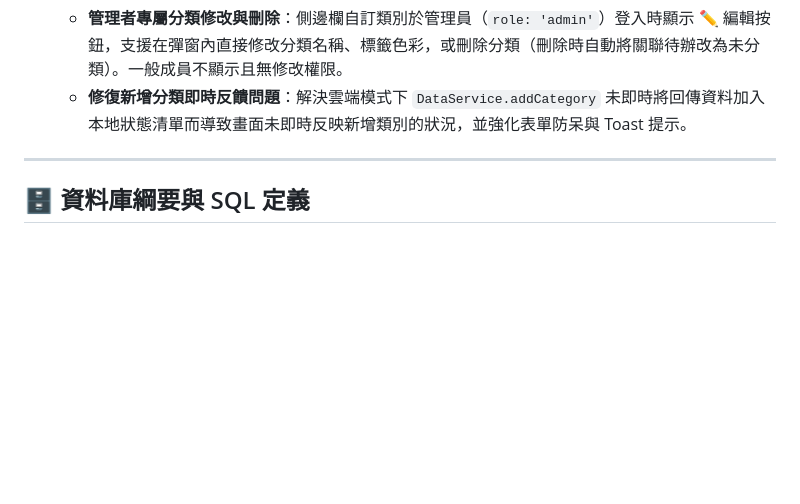
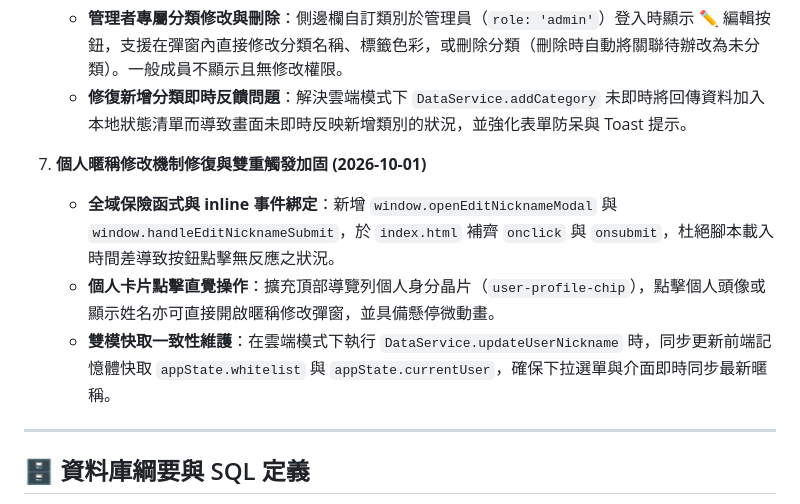
Before and after one commit to ChaoHsuanKo/XINCITY_Todolist, a Markdown page: PROJECT_MEMORY.md, the part around the change. Rendered like a GitHub page; blank space fills up the shorter version.

Commit message:
docs: 更新專案手冊，加入修改個人暱稱功能修復記錄

```diff
--- a/PROJECT_MEMORY.md
+++ b/PROJECT_MEMORY.md
@@ -32,6 +32,11 @@
 6. **類別管理功能擴充與即時反饋修復 (2026-10-01)**
    - **管理者專屬分類修改與刪除**：側邊欄自訂類別於管理員（`role: 'admin'`）登入時顯示 ✏️ 編輯按鈕，支援在彈窗內直接修改分類名稱、標籤色彩，或刪除分類（刪除時自動將關聯待辦改為未分類）。一般成員不顯示且無修改權限。
    - **修復新增分類即時反饋問題**：解決雲端模式下 `DataService.addCategory` 未即時將回傳資料加入本地狀態清單而導致畫面未即時反映新增類別的狀況，並強化表單防呆與 Toast 提示。
+
+7. **個人暱稱修改機制修復與雙重觸發加固 (2026-10-01)**
+   - **全域保險函式與 inline 事件綁定**：新增 `window.openEditNicknameModal` 與 `window.handleEditNicknameSubmit`，於 `index.html` 補齊 `onclick` 與 `onsubmit`，杜絕腳本載入時間差導致按鈕點擊無反應之狀況。
+   - **個人卡片點擊直覺操作**：擴充頂部導覽列個人身分晶片（`user-profile-chip`），點擊個人頭像或顯示姓名亦可直接開啟暱稱修改彈窗，並具備懸停微動畫。
+   - **雙模快取一致性維護**：在雲端模式下執行 `DataService.updateUserNickname` 時，同步更新前端記憶體快取 `appState.whitelist` 與 `appState.currentUser`，確保下拉選單與介面即時同步最新暱稱。
 
 ---
 
```
